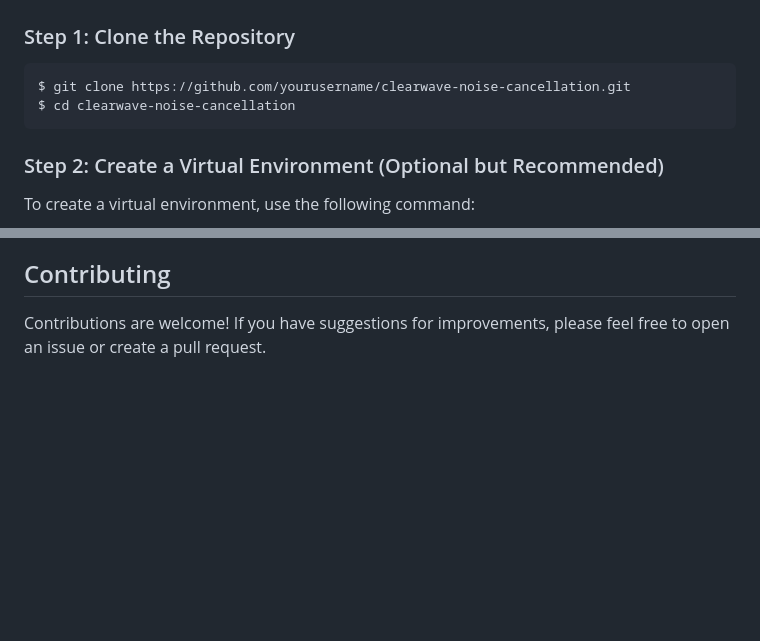
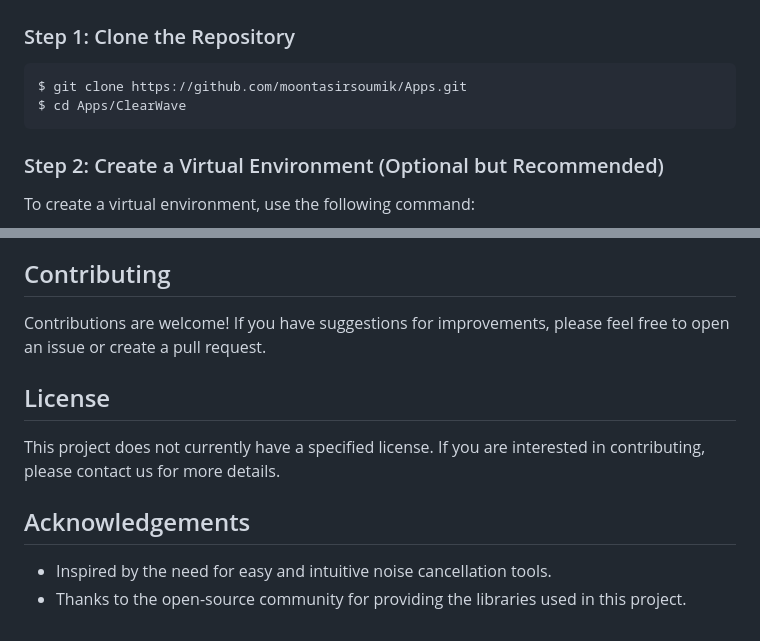
Before and after one commit to moontasirsoumik/Apps, a Markdown page: ClearWave/README.md, 2 parts joined by grey strips. Rendered like a GitHub page; blank space fills up the shorter version.

````diff
--- a/ClearWave/README.md
+++ b/ClearWave/README.md
@@ -16,8 +16,8 @@ ClearWave is a web-based application for noise cancellation, allowing you to upl
 
 ### Step 1: Clone the Repository
 ```sh
-$ git clone https://github.com/yourusername/clearwave-noise-cancellation.git
-$ cd clearwave-noise-cancellation
+$ git clone https://github.com/moontasirsoumik/Apps.git
+$ cd Apps/ClearWave
 ```
 
 ### Step 2: Create a Virtual Environment (Optional but Recommended)
@@ -75,3 +75,10 @@ This will start a local server, and you can open the app in your browser at `htt
 
 ## Contributing
 Contributions are welcome! If you have suggestions for improvements, please feel free to open an issue or create a pull request.
+
+## License
+This project does not currently have a specified license. If you are interested in contributing, please contact us for more details.
+
+## Acknowledgements
+- Inspired by the need for easy and intuitive noise cancellation tools.
+- Thanks to the open-source community for providing the libraries used in this project.
````
